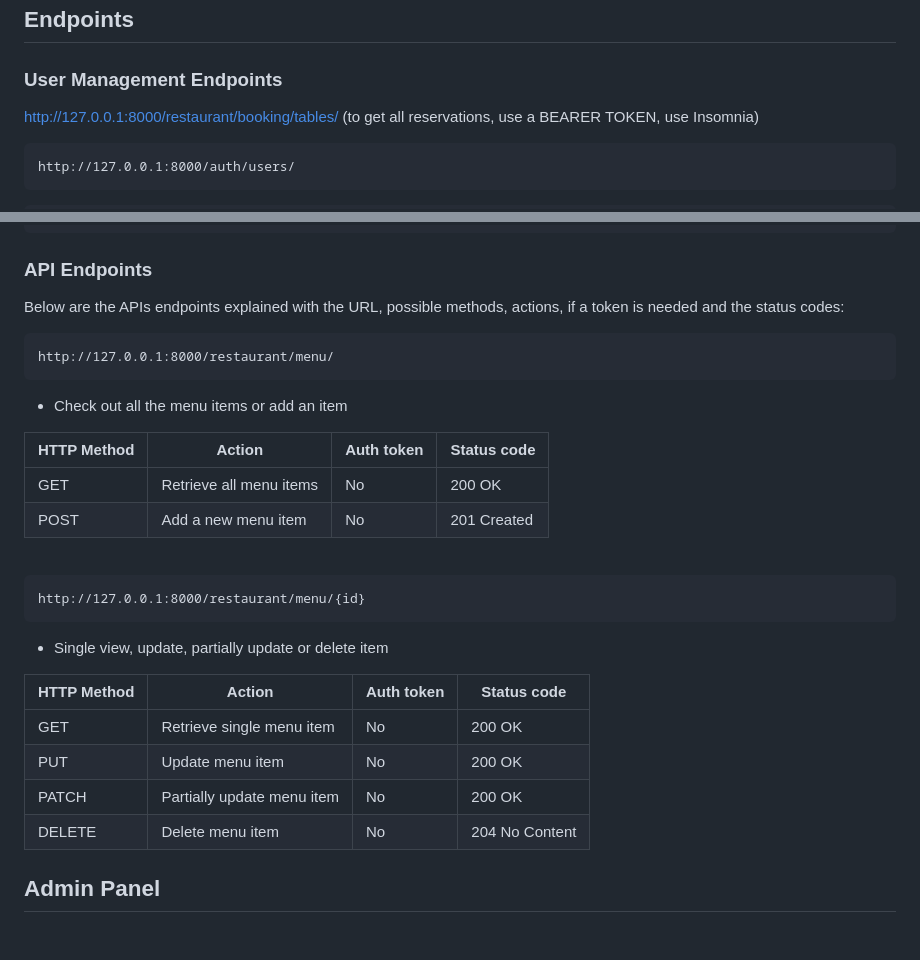
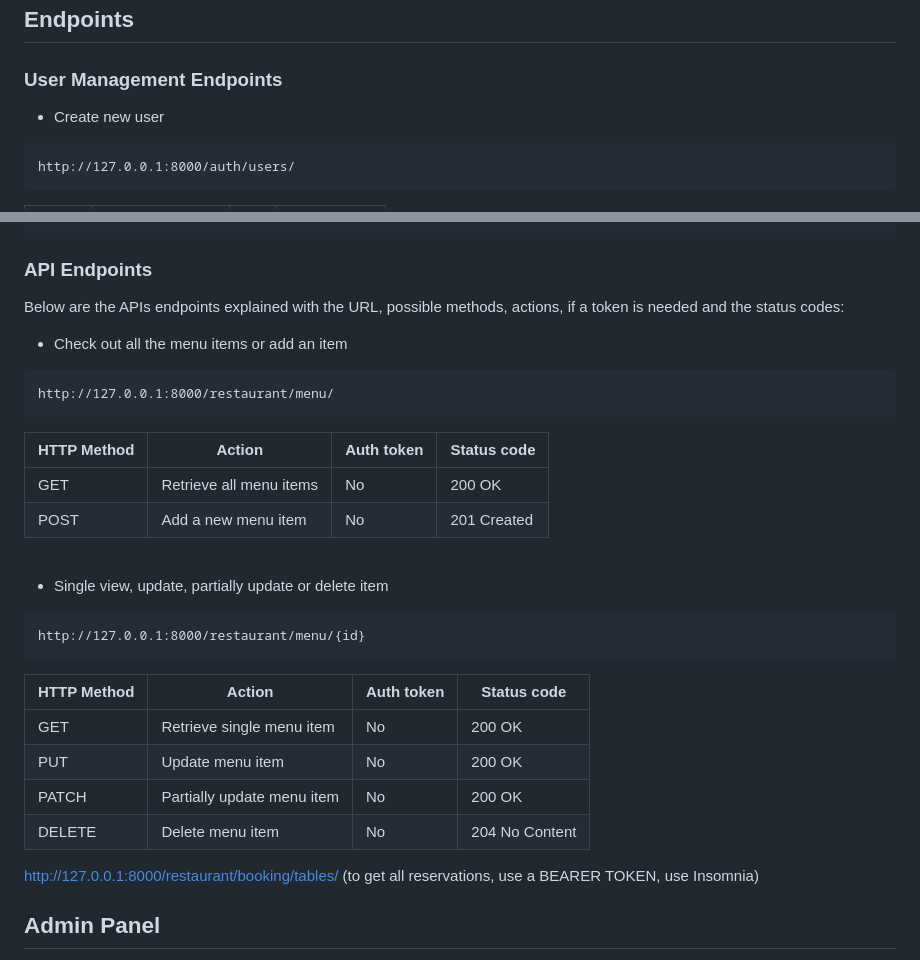
Before and after one commit to Jeffreybekker/LittleLemon, a Markdown page: README.md, 2 parts joined by grey strips. Drawn GitHub-style; blank space fills up the shorter version.

````diff
--- a/README.md
+++ b/README.md
@@ -26,8 +26,7 @@ python -m venv env
 
 ## Endpoints
 ### User Management Endpoints
-http://127.0.0.1:8000/restaurant/booking/tables/ (to get all reservations, use a BEARER TOKEN, use Insomnia)
-
+* Create new user
 ```
 http://127.0.0.1:8000/auth/users/
 ```
@@ -47,10 +58,10 @@ http://127.0.0.1:8000/auth/token/logout/
 ### API Endpoints
 <p>Below are the APIs endpoints explained with the URL, possible methods, actions, if a token is needed and the status codes:</p>
 
+* Check out all the menu items or add an item
 ```
 http://127.0.0.1:8000/restaurant/menu/
 ```
-* Check out all the menu items or add an item
 <table>
 	<thead>
 		<tr>
@@ -77,10 +88,10 @@ http://127.0.0.1:8000/restaurant/menu/
 </table>
 <br>
 
+* Single view, update, partially update or delete item
 ```
 http://127.0.0.1:8000/restaurant/menu/{id}
 ```
-* Single view, update, partially update or delete item
 <table>
 	<thead>
 		<tr>
@@ -118,6 +129,8 @@ http://127.0.0.1:8000/restaurant/menu/{id}
 	</tbody>
 </table>
 
+
+http://127.0.0.1:8000/restaurant/booking/tables/ (to get all reservations, use a BEARER TOKEN, use Insomnia)
 ## Admin Panel
 <p>Logging in on the admin panel: <br>
 Login: admin <br>
````
Also changed, not shown: other parts of README.md (+12 -0 lines).
